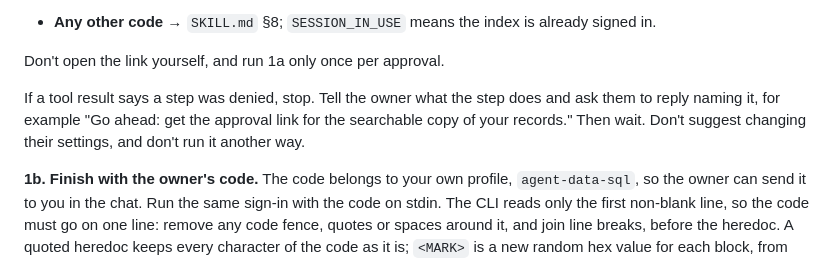
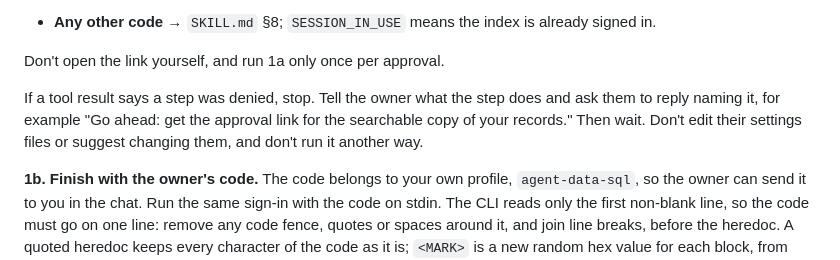
Before and after one commit to TinyCloudLabs/prompts, a Markdown page: skills/tc-apps/SQL.md, the part around the change. Drawn GitHub-style.

```diff
--- a/skills/tc-apps/SQL.md
+++ b/skills/tc-apps/SQL.md
@@ -38,7 +38,7 @@ grep -o 'https*://[^ ]*/delegate?[^ ]*' "$STATE/sql-login.err" | head -n 1; grep
 
 Don't open the link yourself, and run 1a only once per approval.
 
-If a tool result says a step was denied, stop. Tell the owner what the step does and ask them to reply naming it, for example "Go ahead: get the approval link for the searchable copy of your records." Then wait. Don't suggest changing their settings, and don't run it another way.
+If a tool result says a step was denied, stop. Tell the owner what the step does and ask them to reply naming it, for example "Go ahead: get the approval link for the searchable copy of your records." Then wait. Don't edit their settings files or suggest changing them, and don't run it another way.
 
 **1b. Finish with the owner's code.** The code belongs to your own profile, `agent-data-sql`, so the owner can send it to you in the chat. Run the same sign-in with the code on stdin. The CLI reads only the first non-blank line, so the code must go on one line: remove any code fence, quotes or spaces around it, and join line breaks, before the heredoc. A quoted heredoc keeps every character of the code as it is; `<MARK>` is a new random hex value for each block, from `node -e 'console.log(require("crypto").randomBytes(16).toString("hex"))'`, used on both marker lines. Fill `<TC_BIN>` and `<STATE>` as in 1a:
 
```
Also changed, not shown: skills/tc-apps/SKILL.md (+1 -1 lines), skills/tc-apps/TINY-APPS.md (+1 -1 lines).
